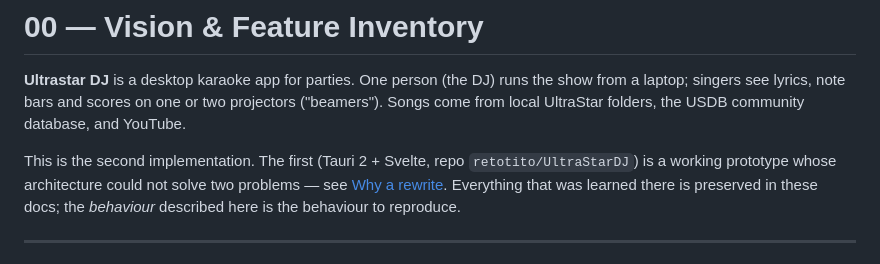
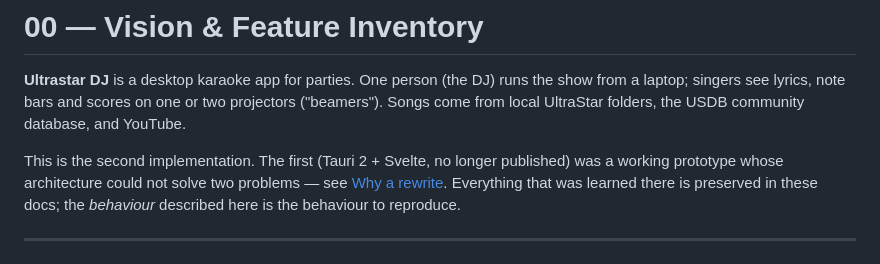
Before and after one commit to retotito/Ultrastar-DJ, a Markdown page: docs/00-vision.md, the part around the change. Rendered like a GitHub page.

```diff
--- a/docs/00-vision.md
+++ b/docs/00-vision.md
@@ -4,7 +4,7 @@
 laptop; singers see lyrics, note bars and scores on one or two projectors ("beamers"). Songs come
 from local UltraStar folders, the USDB community database, and YouTube.
 
-This is the second implementation. The first (Tauri 2 + Svelte, repo `retotito/UltraStarDJ`) is a
+This is the second implementation. The first (Tauri 2 + Svelte, no longer published) was a
 working prototype whose architecture could not solve two problems — see [Why a rewrite](#why-a-rewrite).
 Everything that was learned there is preserved in these docs; the *behaviour* described here is
 the behaviour to reproduce.
```
Also changed, not shown: README.md (+86 -38 lines).
